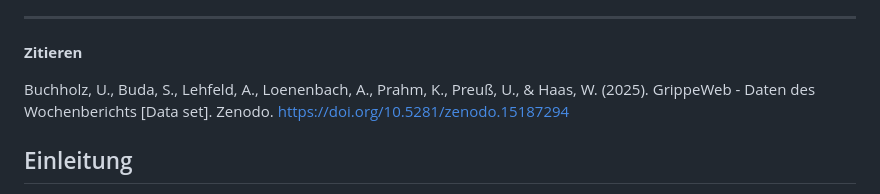
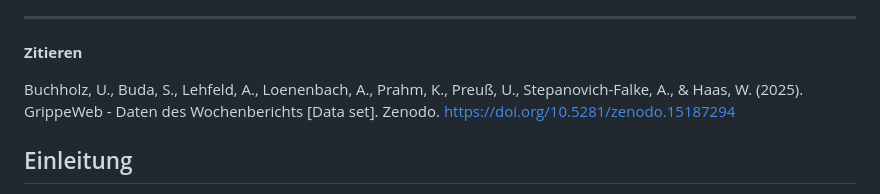
Before and after one commit to robert-koch-institut/GrippeWeb_Daten_des_Wochenberichts, a Markdown page: Readme.md, the part around one of its changes. Rendered like a GitHub page.

```diff
--- a/Readme.md
+++ b/Readme.md
@@ -15,7 +16,7 @@ Nordufer 20
 
 **Zitieren**
 <!-- CITATION_START: {"citation_style": "apa"} -->
-Buchholz, U., Buda, S., Lehfeld, A., Loenenbach, A., Prahm, K., Preuß, U., & Haas, W. (2025). GrippeWeb - Daten des Wochenberichts [Data set]. Zenodo. [https://doi.org/10.5281/zenodo.15187294](https://doi.org/10.5281/zenodo.15187294)
+Buchholz, U., Buda, S., Lehfeld, A., Loenenbach, A., Prahm, K., Preuß, U., Stepanovich-Falke, A., & Haas, W. (2025). GrippeWeb - Daten des Wochenberichts [Data set]. Zenodo. [https://doi.org/10.5281/zenodo.15187294](https://doi.org/10.5281/zenodo.15187294)
 <!-- CITATION_END -->
 
 
```
Also changed, not shown: other parts of Readme.md (+2 -1 lines).
